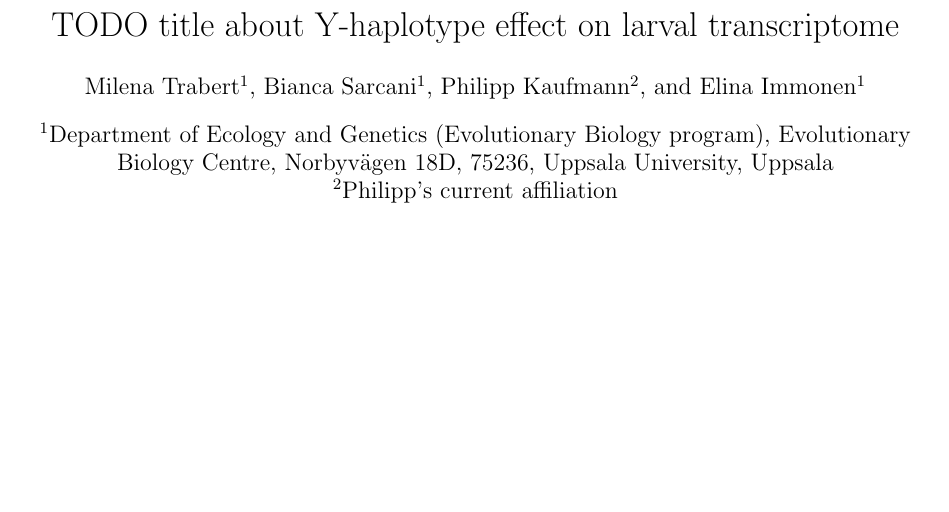
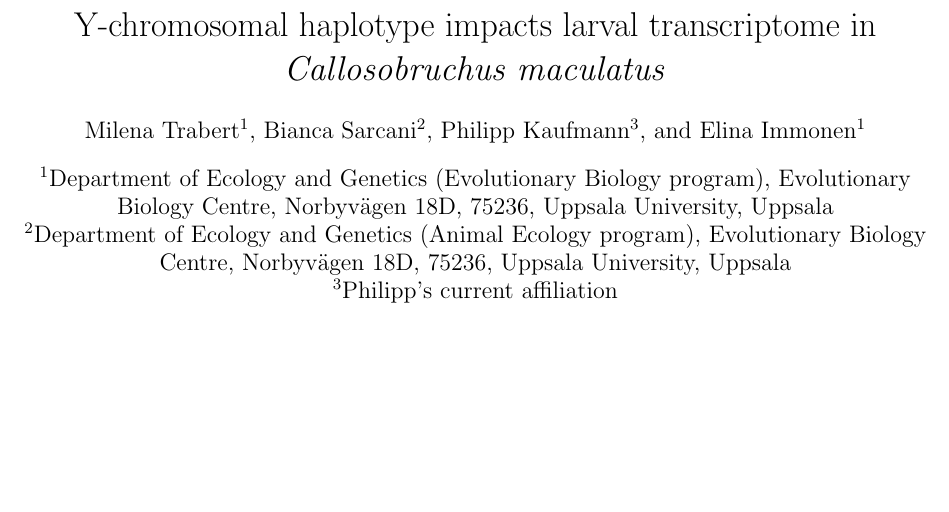
Before and after one commit to milena-t/PhD_chapter4, a LaTeX document (writing/supplementary_information.tex): part of page 1 of 21, cut at the place of the change. Compiled offline with pdfLaTeX.

Commit message:
title and reference

```diff
--- a/writing/supplementary_information.tex
+++ b/writing/supplementary_information.tex
@@ -54,14 +54,15 @@
 \counterwithout*{figure}{section} % this is the only way i got the figure number and in-text reference to match, no idea what kind of black magic is happening here though
 
 
-\title{TODO title about Y-haplotype effect on larval transcriptome}
+\title{Y-chromosomal haplotype impacts larval transcriptome in \textit{Callosobruchus maculatus}}
 \author[1]{Milena Trabert}
-\author[1]{Bianca Sarcani}
-\author[2]{Philipp Kaufmann}
+\author[2]{Bianca Sarcani}
+\author[3]{Philipp Kaufmann}
 \author[1]{Elina Immonen}
 \date{ }
 \affil[1]{Department of Ecology and Genetics (Evolutionary Biology program), Evolutionary Biology Centre, Norbyvägen 18D, 75236, Uppsala University, Uppsala}
-\affil[2]{Philipp's current affiliation}
+\affil[2]{Department of Ecology and Genetics (Animal Ecology program), Evolutionary Biology Centre, Norbyvägen 18D, 75236, Uppsala University, Uppsala}
+\affil[3]{Philipp's current affiliation}
 
 \begin{document}
 % \pagenumbering{gobble}
```
